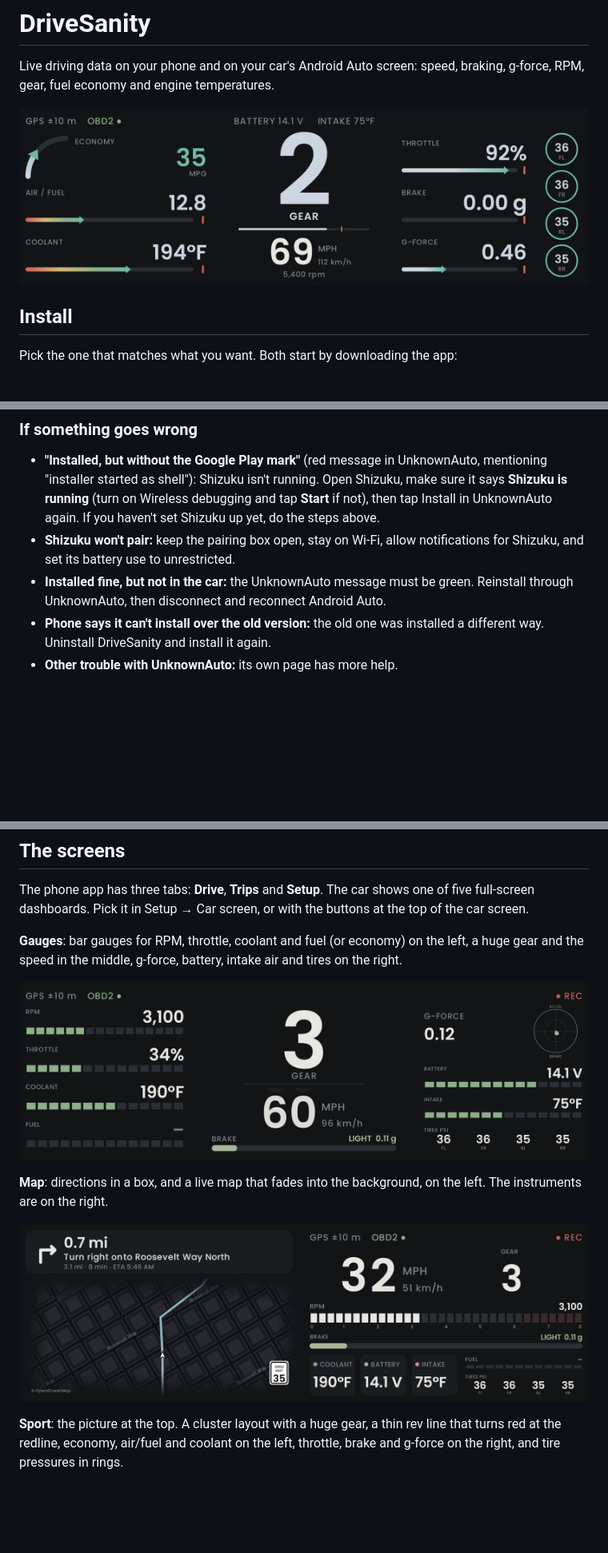
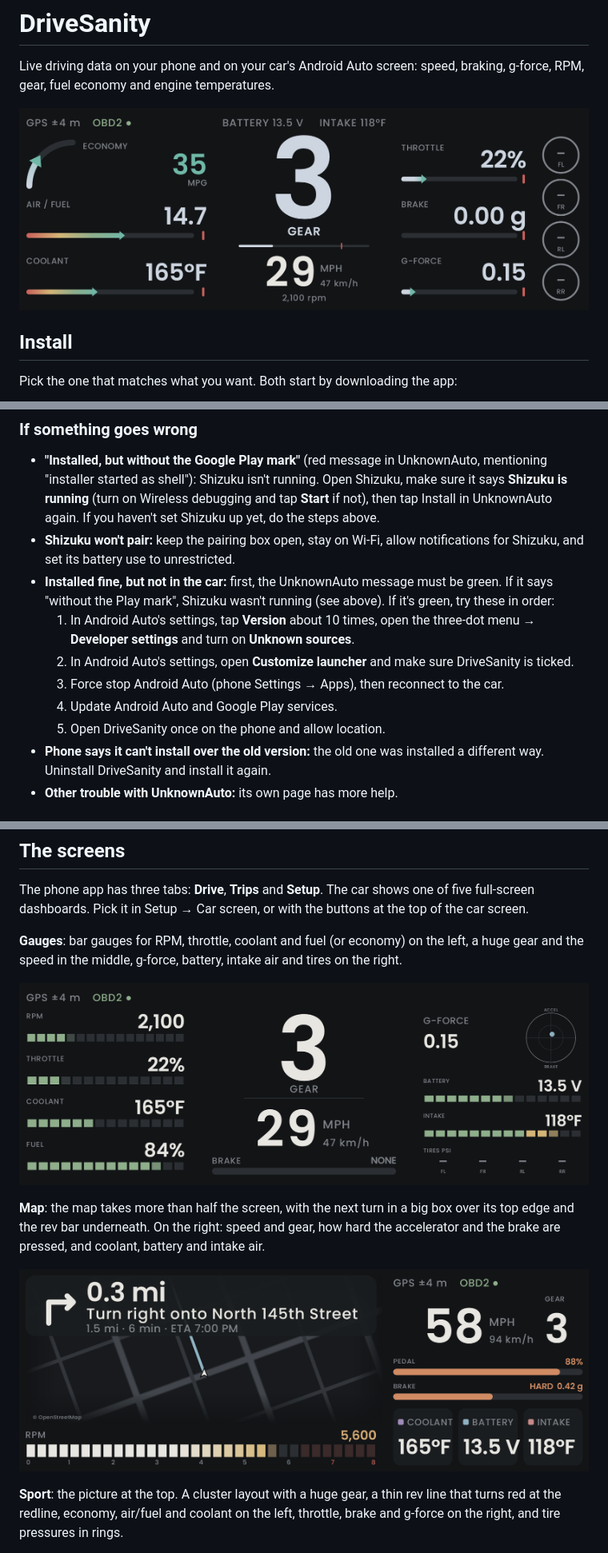
Before and after one commit to byjoelsamuel/DriveSanity, a Markdown page: README.md, 3 parts joined by grey strips. Shown at 80% size. Drawn GitHub-style; pictures changed too: docs/car-screen.png, docs/map-screen.png, docs/sport-screen.png; blank space fills up the shorter version.

```diff
--- a/README.md
+++ b/README.md
@@ -67,8 +67,16 @@ After a phone restart, Shizuku has to be started again before you can install: t
   Install in UnknownAuto again. If you haven't set Shizuku up yet, do the steps above.
 - **Shizuku won't pair:** keep the pairing box open, stay on Wi-Fi, allow notifications for
   Shizuku, and set its battery use to unrestricted.
-- **Installed fine, but not in the car:** the UnknownAuto message must be green. Reinstall
-  through UnknownAuto, then disconnect and reconnect Android Auto.
+- **Installed fine, but not in the car:** first, the UnknownAuto message must be green. If it
+  says "without the Play mark", Shizuku wasn't running (see above). If it's green, try these in
+  order:
+  1. In Android Auto's settings, tap **Version** about 10 times, open the three-dot menu →
+     **Developer settings** and turn on **Unknown sources**.
+  2. In Android Auto's settings, open **Customize launcher** and make sure DriveSanity is
+     ticked.
+  3. Force stop Android Auto (phone Settings → Apps), then reconnect to the car.
+  4. Update Android Auto and Google Play services.
+  5. Open DriveSanity once on the phone and allow location.
 - **Phone says it can't install over the old version:** the old one was installed a different
   way. Uninstall DriveSanity and install it again.
 - **Other trouble with UnknownAuto:** its own page has more help.
@@ -94,8 +102,9 @@ gear and the speed in the middle, g-force, battery, intake air and tires on the
 
 ![The Gauges screen, with sample data](docs/car-screen.png)
 
-**Map**: directions in a box, and a live map that fades into the background, on the left. The
-instruments are on the right.
+**Map**: the map takes more than half the screen, with the next turn in a big box over its top
+edge and the rev bar underneath. On the right: speed and gear, how hard the accelerator and the
+brake are pressed, and coolant, battery and intake air.
 
 ![The map screen, with sample data](docs/map-screen.png)
 
```
Also changed, not shown: other parts of README.md (+15 -2 lines), 12 other files.
